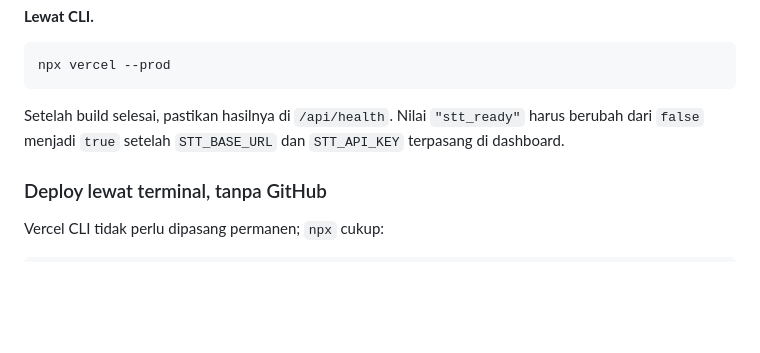
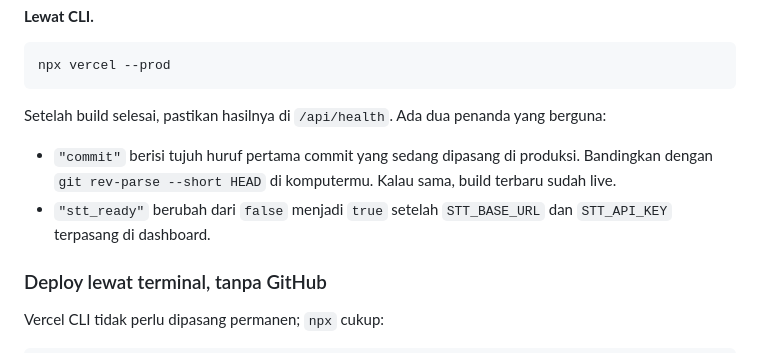
Before and after one commit to irham210587/am-sure, a Markdown page: README.md, the part around the change. Rendered like a GitHub page; blank space fills up the shorter version.

Commit message:
Jelaskan cara memastikan build ulang sudah live
Co-Authored-By: Claude Fable 5.1 <noreply@anthropic.com>

````diff
--- a/README.md
+++ b/README.md
@@ -350,8 +350,12 @@ git push origin main
 npx vercel --prod
 ```
 
-Setelah build selesai, pastikan hasilnya di `/api/health`. Nilai `"stt_ready"` harus berubah
-dari `false` menjadi `true` setelah `STT_BASE_URL` dan `STT_API_KEY` terpasang di dashboard.
+Setelah build selesai, pastikan hasilnya di `/api/health`. Ada dua penanda yang berguna:
+
+- `"commit"` berisi tujuh huruf pertama commit yang sedang dipasang di produksi. Bandingkan
+  dengan `git rev-parse --short HEAD` di komputermu. Kalau sama, build terbaru sudah live.
+- `"stt_ready"` berubah dari `false` menjadi `true` setelah `STT_BASE_URL` dan `STT_API_KEY`
+  terpasang di dashboard.
 
 ### Deploy lewat terminal, tanpa GitHub
 
````
